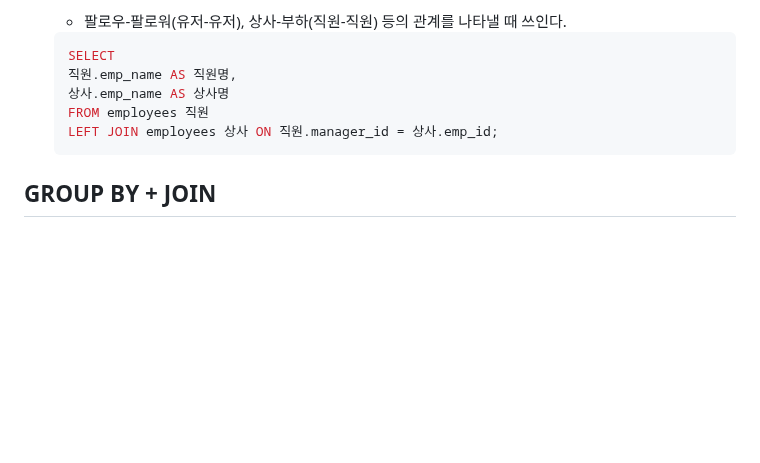
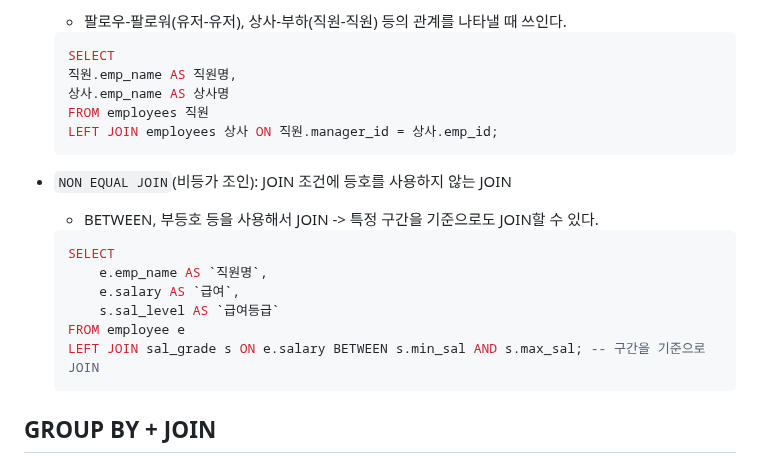
Before and after one commit to krystallinekim/TIL, a Markdown page: SQL/05-join.md, the part around the change. GitHub-like rendering; blank space fills up the shorter version.

Commit message:
non equal join 추가

````diff
--- a/SQL/05-join.md
+++ b/SQL/05-join.md
@@ -93,6 +93,19 @@ JOIN을 통해 두 테이블을 customer_id를 기준으로 하나로 합치고,
     LEFT JOIN employees 상사 ON 직원.manager_id = 상사.emp_id;
     ```
 
+- `NON EQUAL JOIN`(비등가 조인): JOIN 조건에 등호를 사용하지 않는 JOIN
+
+    - BETWEEN, 부등호 등을 사용해서 JOIN -> 특정 구간을 기준으로도 JOIN할 수 있다.
+    ```sql
+    SELECT
+        e.emp_name AS `직원명`,
+        e.salary AS `급여`,
+        s.sal_level AS `급여등급`
+    FROM employee e
+    LEFT JOIN sal_grade s ON e.salary BETWEEN s.min_sal AND s.max_sal; -- 구간을 기준으로 JOIN
+    ```
+
+
 ## GROUP BY + JOIN
 
 항상 유형별로 데이터를 보고싶은 경우가 생기기 때문
````
